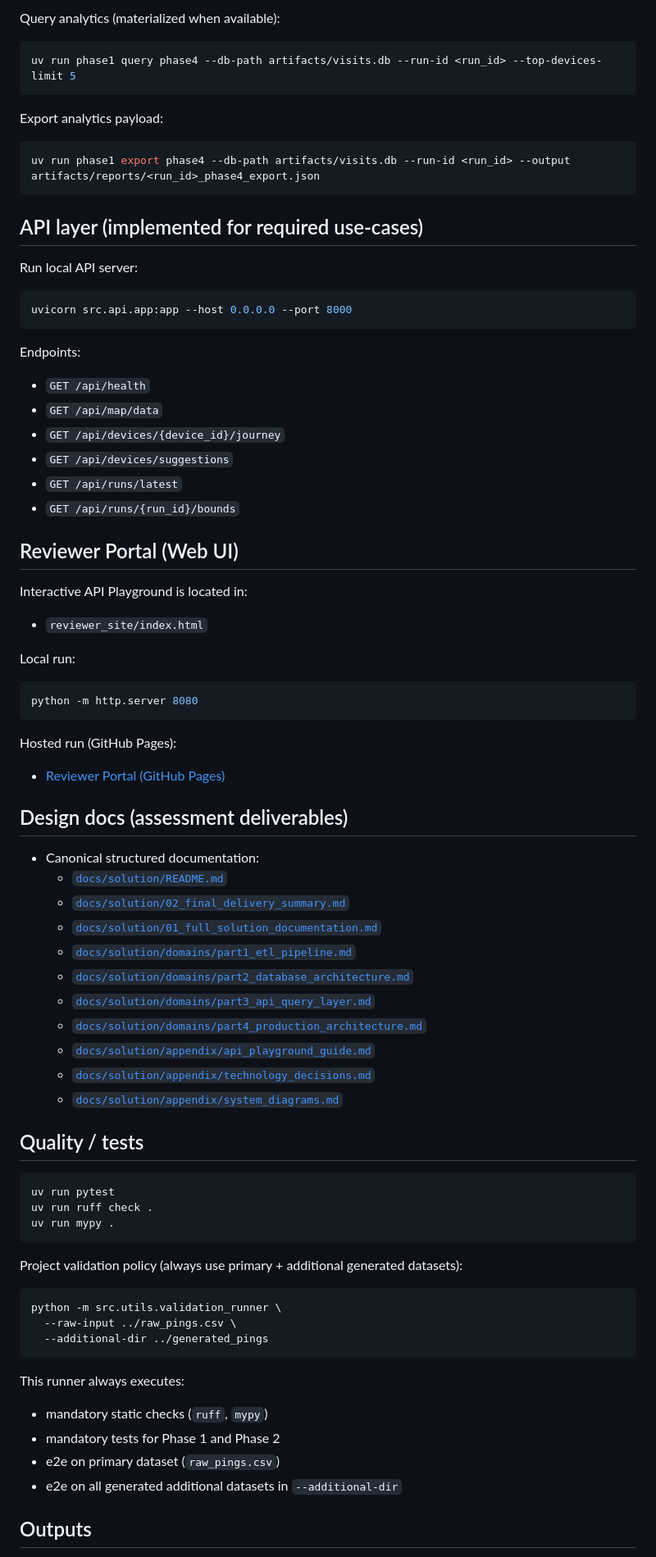
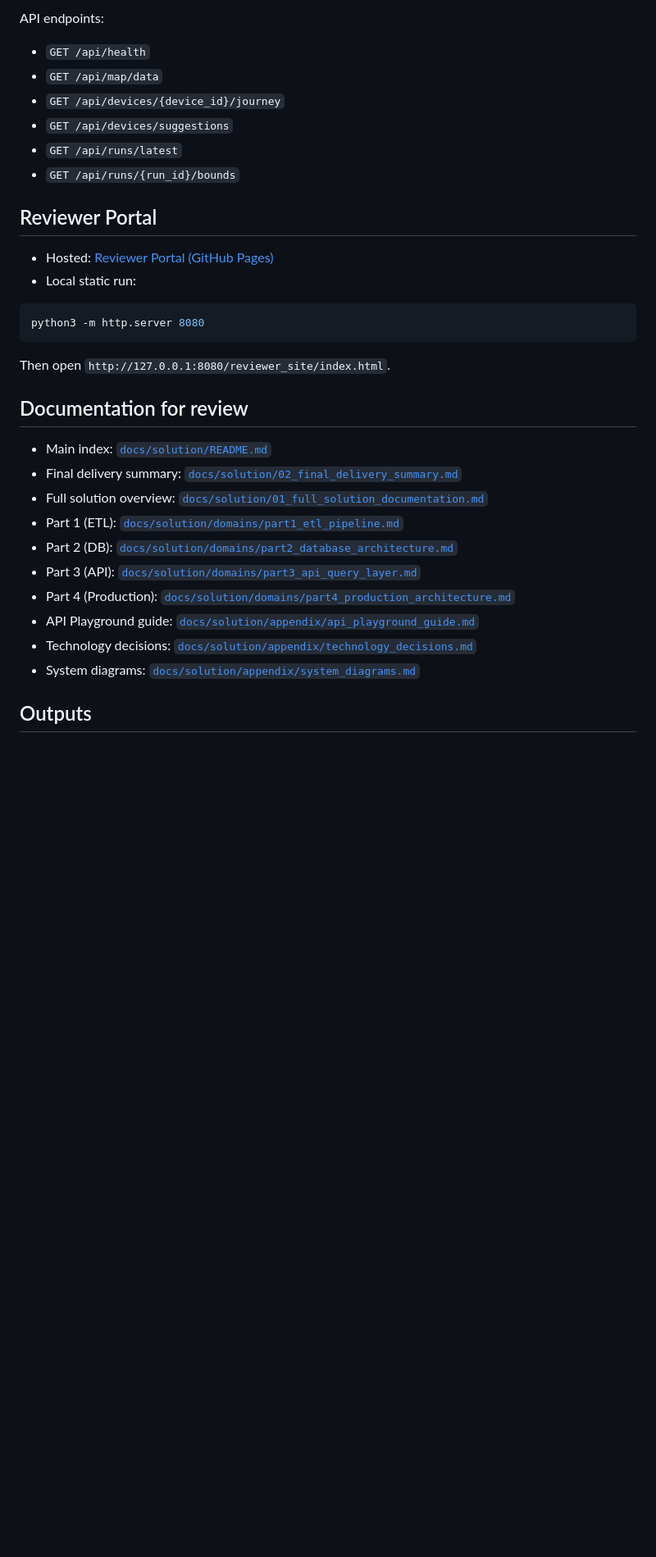
Before and after one commit to kingsleyawak1001/Location-Assessment-Reviewer-Portal, a Markdown page: README.md, the part around one of its changes. Shown at 82% size. GitHub-like rendering; blank space fills up the shorter version.

````diff
--- a/README.md
+++ b/README.md
@@ -69,27 +51,6 @@ uv run phase1 query phase3 --db-path artifacts/visits.db --run-id <run_id> --lim
 ```
 
-Query analytics (materialized when available):
-
-```bash
-uv run phase1 query phase4 --db-path artifacts/visits.db --run-id <run_id> --top-devices-limit 5
-```
-
-Export analytics payload:
-
-```bash
-uv run phase1 export phase4 --db-path artifacts/visits.db --run-id <run_id> --output artifacts/reports/<run_id>_phase4_export.json
-```
-
-## API layer (implemented for required use-cases)
-
-Run local API server:
-
-```bash
-uvicorn src.api.app:app --host 0.0.0.0 --port 8000
-```
-
-Endpoints:
-
+API endpoints:
 - `GET /api/health`
 - `GET /api/map/data`
 - `GET /api/devices/{device_id}/journey`
@@ -97,58 +58,29 @@ Endpoints:
 - `GET /api/runs/latest`
 - `GET /api/runs/{run_id}/bounds`
 
-## Reviewer Portal (Web UI)
+## Reviewer Portal
 
-Interactive API Playground is located in:
-
-- `reviewer_site/index.html`
-
-Local run:
+- Hosted: [Reviewer Portal (GitHub Pages)](https://kingsleyawak1001.github.io/Location-Assessment-Reviewer-Portal/)
+- Local static run:
 
 ```bash
-python -m http.server 8080
+python3 -m http.server 8080
 ```
 
-Hosted run (GitHub Pages):
+Then open `http://127.0.0.1:8080/reviewer_site/index.html`.
 
-- [Reviewer Portal (GitHub Pages)](https://kingsleyawak1001.github.io/Location-Assessment-Reviewer-Portal/)
+## Documentation for review
 
-## Design docs (assessment deliverables)
-
-- Canonical structured documentation:
-  - [`docs/solution/README.md`](docs/solution/README.md)
-  - [`docs/solution/02_final_delivery_summary.md`](docs/solution/02_final_delivery_summary.md)
-  - [`docs/solution/01_full_solution_documentation.md`](docs/solution/01_full_solution_documentation.md)
-  - [`docs/solution/domains/part1_etl_pipeline.md`](docs/solution/domains/part1_etl_pipeline.md)
-  - [`docs/solution/domains/part2_database_architecture.md`](docs/solution/domains/part2_database_architecture.md)
-  - [`docs/solution/domains/part3_api_query_layer.md`](docs/solution/domains/part3_api_query_layer.md)
-  - [`docs/solution/domains/part4_production_architecture.md`](docs/solution/domains/part4_production_architecture.md)
-  - [`docs/solution/appendix/api_playground_guide.md`](docs/solution/appendix/api_playground_guide.md)
-  - [`docs/solution/appendix/technology_decisions.md`](docs/solution/appendix/technology_decisions.md)
-  - [`docs/solution/appendix/system_diagrams.md`](docs/solution/appendix/system_diagrams.md)
-
-## Quality / tests
-
-```bash
-uv run pytest
-uv run ruff check .
-uv run mypy .
-```
-
-Project validation policy (always use primary + additional generated datasets):
-
-```bash
-python -m src.utils.validation_runner \
-  --raw-input ../raw_pings.csv \
-  --additional-dir ../generated_pings
-```
-
-This runner always executes:
-
-- mandatory static checks (`ruff`, `mypy`)
-- mandatory tests for Phase 1 and Phase 2
-- e2e on primary dataset (`raw_pings.csv`)
-- e2e on all generated additional datasets in `--additional-dir`
+- Main index: [`docs/solution/README.md`](docs/solution/README.md)
+- Final delivery summary: [`docs/solution/02_final_delivery_summary.md`](docs/solution/02_final_delivery_summary.md)
+- Full solution overview: [`docs/solution/01_full_solution_documentation.md`](docs/solution/01_full_solution_documentation.md)
+- Part 1 (ETL): [`docs/solution/domains/part1_etl_pipeline.md`](docs/solution/domains/part1_etl_pipeline.md)
+- Part 2 (DB): [`docs/solution/domains/part2_database_architecture.md`](docs/solution/domains/part2_database_architecture.md)
+- Part 3 (API): [`docs/solution/domains/part3_api_query_layer.md`](docs/solution/domains/part3_api_query_layer.md)
+- Part 4 (Production): [`docs/solution/domains/part4_production_architecture.md`](docs/solution/domains/part4_production_architecture.md)
+- API Playground guide: [`docs/solution/appendix/api_playground_guide.md`](docs/solution/appendix/api_playground_guide.md)
+- Technology decisions: [`docs/solution/appendix/technology_decisions.md`](docs/solution/appendix/technology_decisions.md)
+- System diagrams: [`docs/solution/appendix/system_diagrams.md`](docs/solution/appendix/system_diagrams.md)
 
 ## Outputs
 
````
Also changed, not shown: other parts of README.md (+31 -87 lines).
